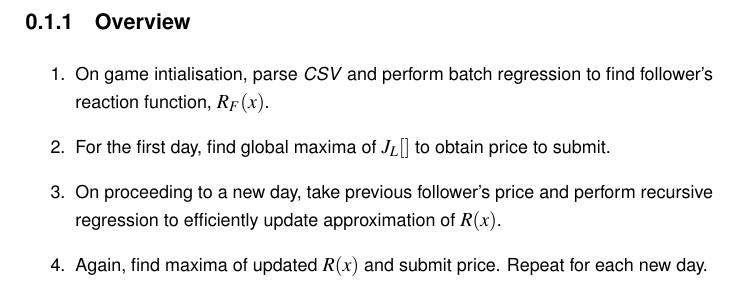
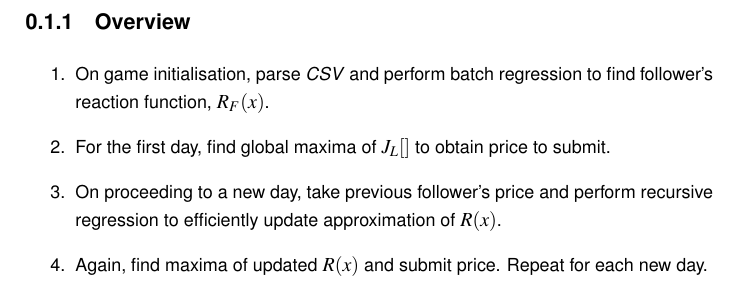
Before and after one commit to flyerae/stackelberg, a LaTeX document (plan.tex): part of page 3 of 5, cut so that both start at the same text. Compiled offline with pdfLaTeX; a LaTeX package or settings file that is missing is left out.

Commit message:
Spelling

```diff
--- a/plan.tex
+++ b/plan.tex
@@ -41,7 +41,7 @@
 
 \subsection{Overview}
 \begin{enumerate}
-  \item On game intialisation, parse \emph{CSV} and perform batch regression to find follower's reaction function, $R_F(x)$.
+  \item On game initialisation, parse \emph{CSV} and perform batch regression to find follower's reaction function, $R_F(x)$.
   \item For the first day, find global maxima of $J_L[]$ to obtain price to submit.
   \item On proceeding to a new day, take previous follower's price and perform recursive regression to efficiently update approximation of $R(x)$.
   \item Again, find maxima of updated $R(x)$ and submit price. Repeat for each new day.
```
